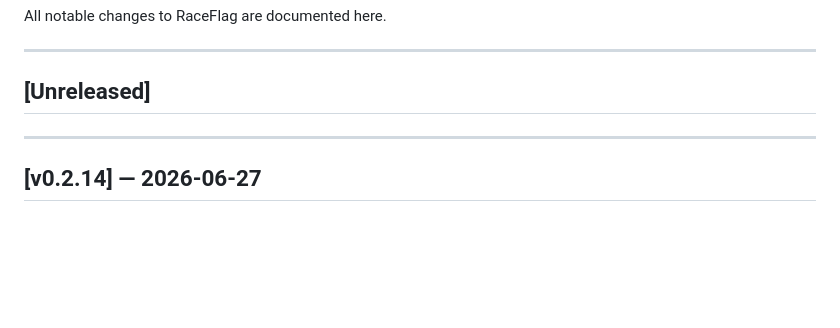
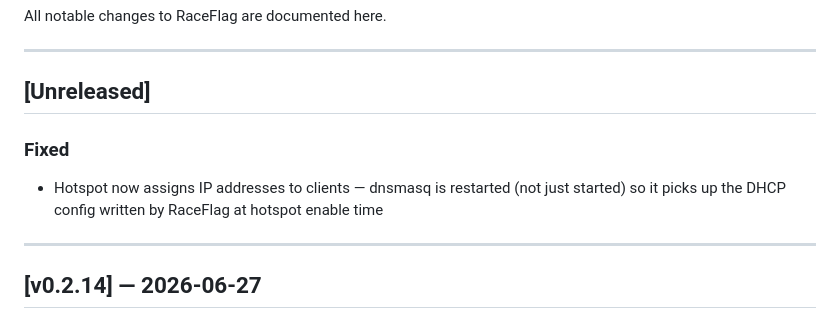
Before and after one commit to prometheusprintingyyc/raceflag, a Markdown page: CHANGELOG.md, the part around the change. Drawn GitHub-style; blank space fills up the shorter version.

Commit message:
docs: update CHANGELOG for dnsmasq restart fix
Co-Authored-By: Claude Sonnet 4.6 <noreply@anthropic.com>

```diff
--- a/CHANGELOG.md
+++ b/CHANGELOG.md
@@ -5,6 +5,9 @@ All notable changes to RaceFlag are documented here.
 ---
 
 ## [Unreleased]
+
+### Fixed
+- Hotspot now assigns IP addresses to clients — dnsmasq is restarted (not just started) so it picks up the DHCP config written by RaceFlag at hotspot enable time
 
 ---
 
```
